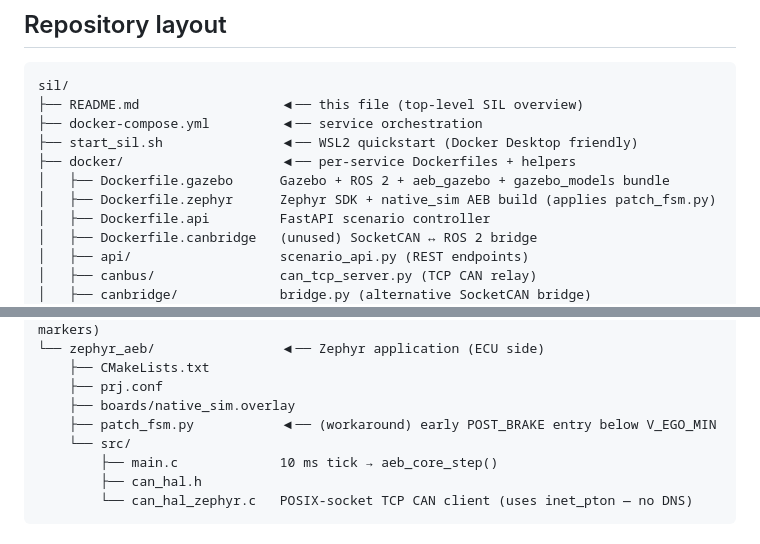
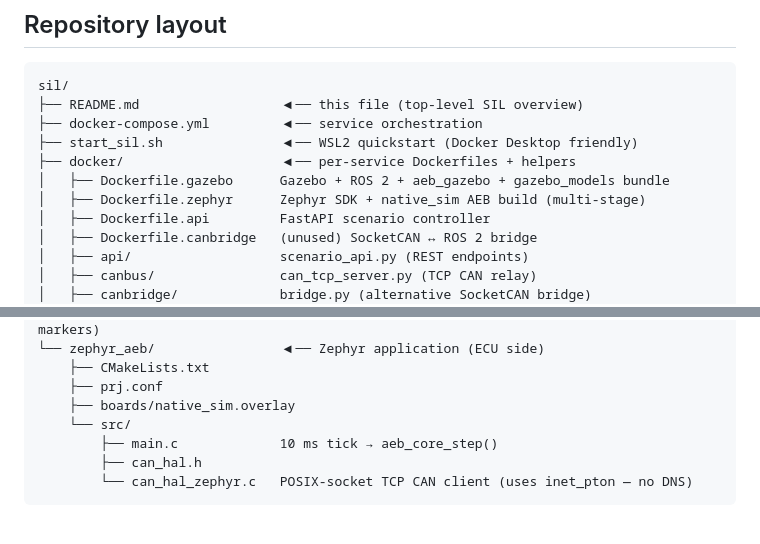
Before and after one commit to erycaaf/AEB-stellantis-project, a Markdown page: sil/README.md, 2 parts joined by grey strips. Rendered like a GitHub page.

Commit message:
docs(sil): drop patch_fsm.py references in README tree diagram
The file was deleted in a11c26f (#95 workaround retired after PR #121
merged), but the directory tree in sil/README.md still listed it as a
leaf and tagged Dockerfile.zephyr as "applies patch_fsm.py". Eryca's
review on #120 caught it.

```diff
--- a/sil/README.md
+++ b/sil/README.md
@@ -221,7 +221,7 @@ sil/
 ├── start_sil.sh               ◀── WSL2 quickstart (Docker Desktop friendly)
 ├── docker/                    ◀── per-service Dockerfiles + helpers
 │   ├── Dockerfile.gazebo      Gazebo + ROS 2 + aeb_gazebo + gazebo_models bundle
-│   ├── Dockerfile.zephyr      Zephyr SDK + native_sim AEB build (applies patch_fsm.py)
+│   ├── Dockerfile.zephyr      Zephyr SDK + native_sim AEB build (multi-stage)
 │   ├── Dockerfile.api         FastAPI scenario controller
 │   ├── Dockerfile.canbridge   (unused) SocketCAN ↔ ROS 2 bridge
 │   ├── api/                   scenario_api.py (REST endpoints)
@@ -247,7 +247,6 @@ sil/
     ├── CMakeLists.txt
     ├── prj.conf
     ├── boards/native_sim.overlay
-    ├── patch_fsm.py           ◀── (workaround) early POST_BRAKE entry below V_EGO_MIN
     └── src/
         ├── main.c             10 ms tick → aeb_core_step()
         ├── can_hal.h
```
